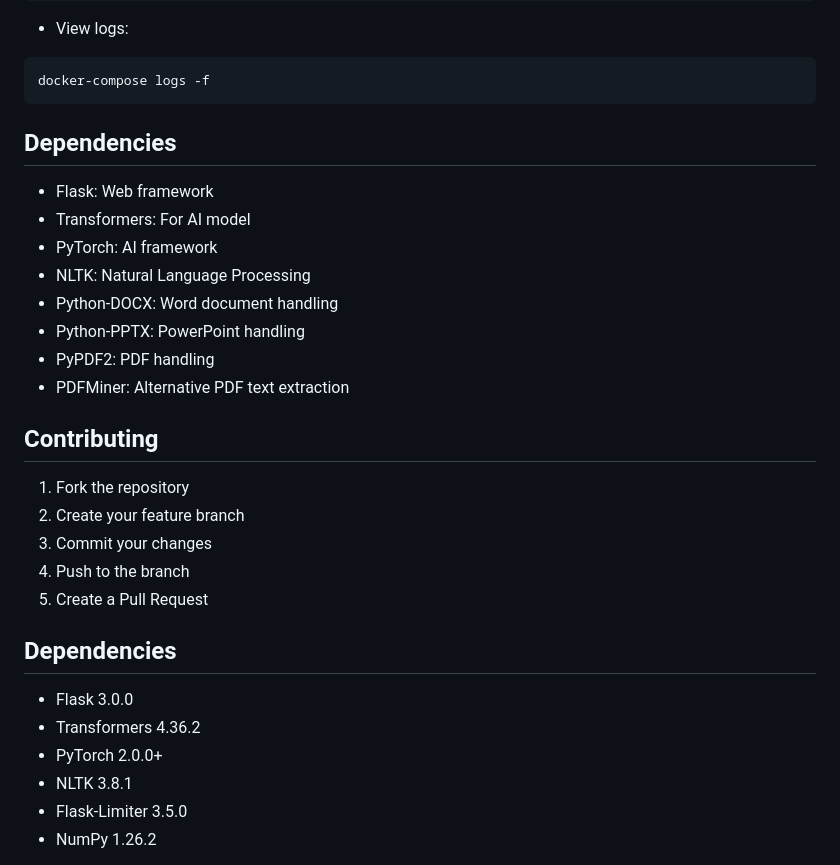
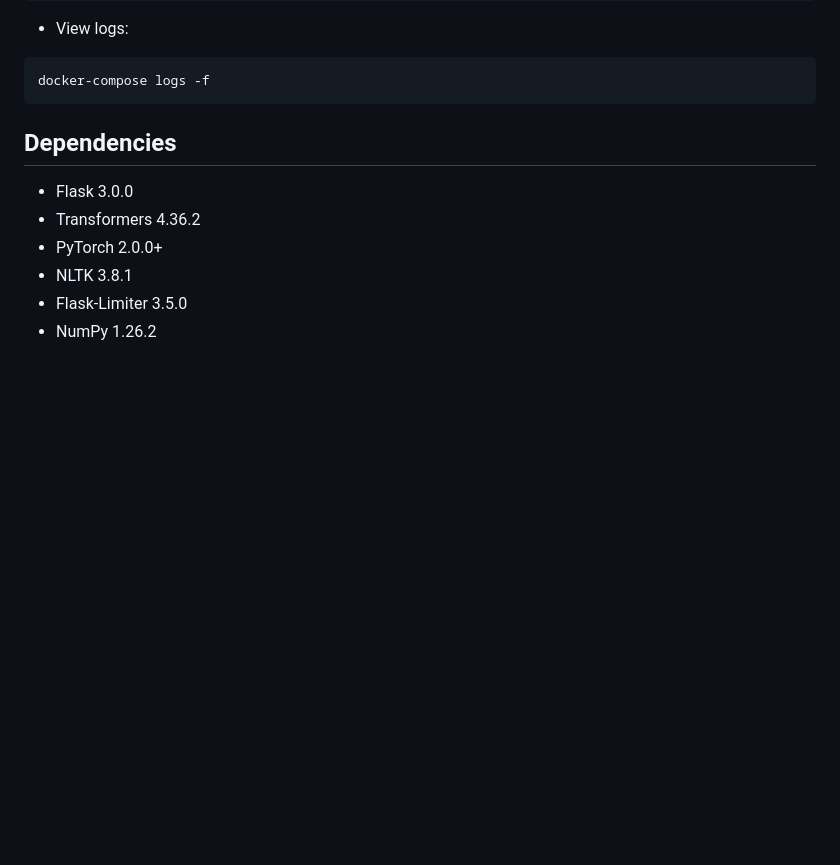
Before and after one commit to VermaAyush2k4/text_summarization, a Markdown page: README.md, the part around the change. Drawn GitHub-style; blank space fills up the shorter version.

````diff
--- a/README.md
+++ b/README.md
@@ -99,26 +99,6 @@ docker-compose down
 docker-compose logs -f
 ```
 
-## Dependencies
-
-- Flask: Web framework
-- Transformers: For AI model
-- PyTorch: AI framework
-- NLTK: Natural Language Processing
-- Python-DOCX: Word document handling
-- Python-PPTX: PowerPoint handling
-- PyPDF2: PDF handling
-- PDFMiner: Alternative PDF text extraction
-
-
-## Contributing
-
-1. Fork the repository
-2. Create your feature branch
-3. Commit your changes
-4. Push to the branch
-5. Create a Pull Request
-
 
 ## Dependencies
 
````
